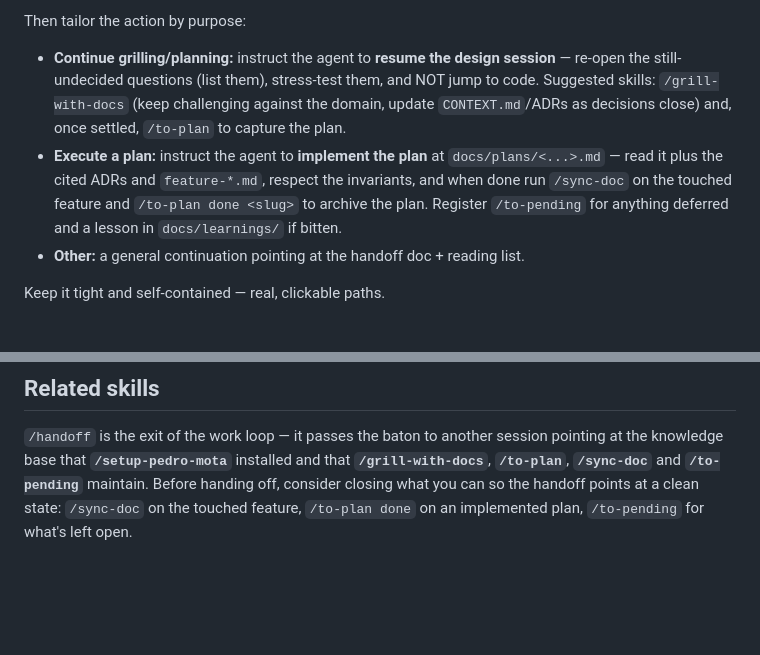
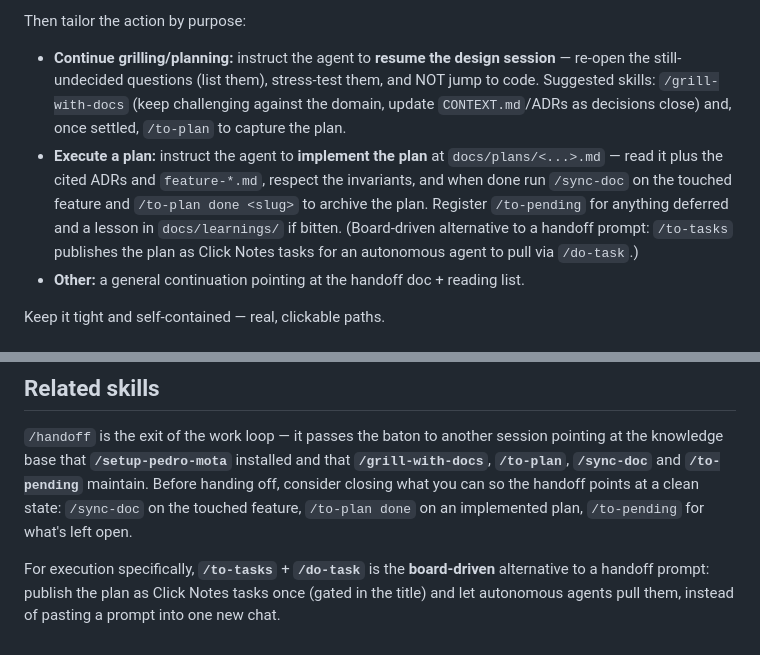
Before and after one commit to pvieira-design/pedro-mota-skills, a Markdown page: skills/handoff/SKILL.md, 2 parts joined by grey strips. Drawn GitHub-style; blank space fills up the shorter version.

```diff
--- a/skills/handoff/SKILL.md
+++ b/skills/handoff/SKILL.md
@@ -62,7 +62,7 @@ Every prompt: (a) states the goal, (b) tells the agent to read `.handoff/<base>.
 Then tailor the action by purpose:
 
 - **Continue grilling/planning:** instruct the agent to **resume the design session** — re-open the still-undecided questions (list them), stress-test them, and NOT jump to code. Suggested skills: `/grill-with-docs` (keep challenging against the domain, update `CONTEXT.md`/ADRs as decisions close) and, once settled, `/to-plan` to capture the plan.
-- **Execute a plan:** instruct the agent to **implement the plan** at `docs/plans/<...>.md` — read it plus the cited ADRs and `feature-*.md`, respect the invariants, and when done run `/sync-doc` on the touched feature and `/to-plan done <slug>` to archive the plan. Register `/to-pending` for anything deferred and a lesson in `docs/learnings/` if bitten.
+- **Execute a plan:** instruct the agent to **implement the plan** at `docs/plans/<...>.md` — read it plus the cited ADRs and `feature-*.md`, respect the invariants, and when done run `/sync-doc` on the touched feature and `/to-plan done <slug>` to archive the plan. Register `/to-pending` for anything deferred and a lesson in `docs/learnings/` if bitten. (Board-driven alternative to a handoff prompt: `/to-tasks` publishes the plan as Click Notes tasks for an autonomous agent to pull via `/do-task`.)
 - **Other:** a general continuation pointing at the handoff doc + reading list.
 
 Keep it tight and self-contained — real, clickable paths.
@@ -79,3 +79,5 @@ Then tell the user, in ≤4 lines: the purpose detected, the two file paths, and
 ## Related skills
 
 `/handoff` is the exit of the work loop — it passes the baton to another session pointing at the knowledge base that **`/setup-pedro-mota`** installed and that **`/grill-with-docs`**, **`/to-plan`**, **`/sync-doc`** and **`/to-pending`** maintain. Before handing off, consider closing what you can so the handoff points at a clean state: `/sync-doc` on the touched feature, `/to-plan done` on an implemented plan, `/to-pending` for what's left open.
+
+For execution specifically, **`/to-tasks`** + **`/do-task`** is the **board-driven** alternative to a handoff prompt: publish the plan as Click Notes tasks once (gated in the title) and let autonomous agents pull them, instead of pasting a prompt into one new chat.
```
Also changed, not shown: skills/to-plan/SKILL.md (+3 -2 lines).
